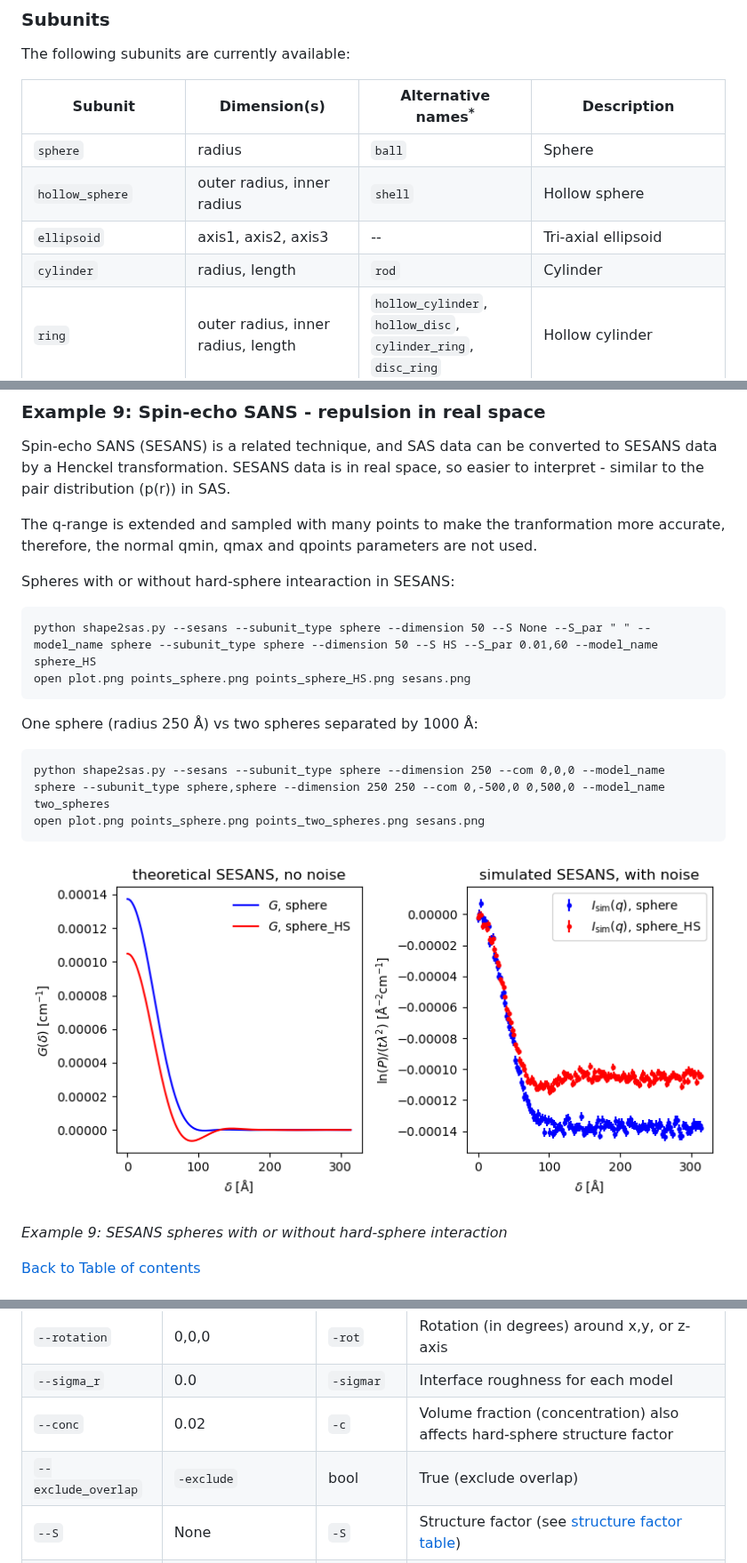
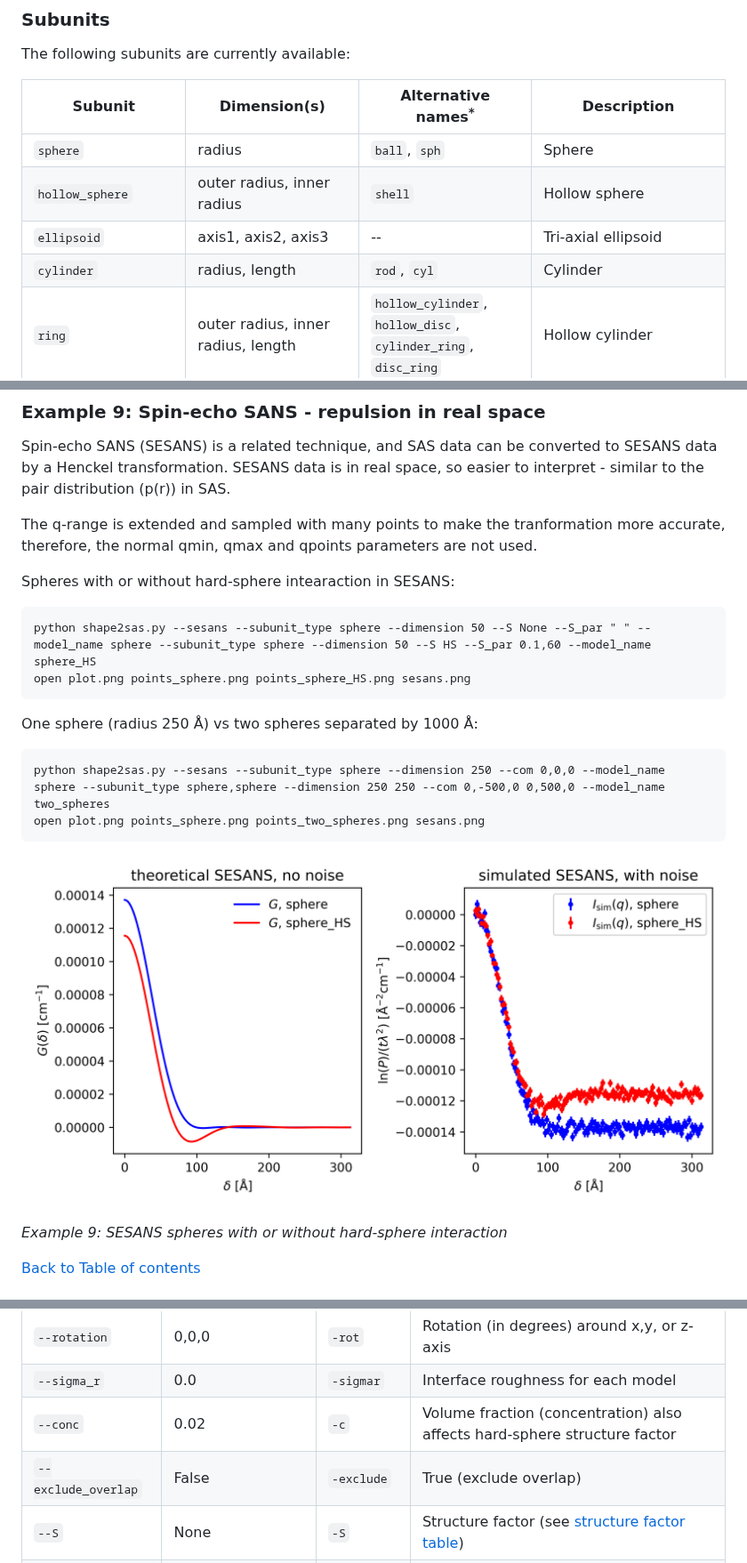
Before and after one commit to andreashlarsen/Shape2SAS, a Markdown page: README.md, 3 parts joined by grey strips. Shown at 89% size. Rendered like a GitHub page; pictures changed too: examples/sesans_HS.png.

````diff
--- a/README.md
+++ b/README.md
@@ -89,10 +89,10 @@ The following subunits are currently available:
 
 | Subunit          | Dimension(s)   |  Alternative names<sup>*</sup>           | Description                |
 |------------------|----------------|--------------------------------|----------------------------|
-| `sphere` | radius  | `ball` | Sphere
+| `sphere` | radius  | `ball`, `sph` | Sphere
 | `hollow_sphere` | outer radius, inner radius  | `shell` | Hollow sphere |
 | `ellipsoid` | axis1, axis2, axis3  | -- | Tri-axial ellipsoid |
-| `cylinder` | radius, length  | `rod` | Cylinder |
+| `cylinder` | radius, length  | `rod`, `cyl` | Cylinder |
 | `ring` | outer radius, inner radius, length  | `hollow_cylinder`, `hollow_disc`, `cylinder_ring`, `disc_ring` | Hollow cylinder |
 | `elliptical_cylinder` | radius1, radius2, length  | `elliptical_rod` | Cylinder |
 | `cube` | side length | `dice` | Cube |
@@ -330,7 +331,7 @@ The q-range is extended and sampled with many points to make the tranformation m
 
 Spheres with or without hard-sphere intearaction in SESANS:
 ```
-python shape2sas.py --sesans --subunit_type sphere --dimension 50 --S None --S_par " " --model_name sphere --subunit_type sphere --dimension 50 --S HS --S_par 0.01,60 --model_name sphere_HS
+python shape2sas.py --sesans --subunit_type sphere --dimension 50 --S None --S_par " " --model_name sphere --subunit_type sphere --dimension 50 --S HS --S_par 0.1,60 --model_name sphere_HS
 open plot.png points_sphere.png points_sphere_HS.png sesans.png
 ```
 One sphere (radius 250 Å) vs two spheres separated by 1000 Å:
@@ -365,7 +366,7 @@ Shape2SAS has two types of inputs: model-dependent inputs, that only affect the
 | `--rotation`         | 0,0,0  | `-rot`  | Rotation (in degrees) around x,y, or z-axis |
 | `--sigma_r`      | 0.0    | `-sigmar` | Interface roughness for each model                  |
 | `--conc`         | 0.02  | `-c`  | Volume fraction (concentration) also affects hard-sphere structure factor |
-| `--exclude_overlap`    | `-exclude`   | bool  | True (exclude overlap)    | Exclude overlap (True) or not (False) |
+| `--exclude_overlap`    | False   | `-exclude`  | True (exclude overlap)    | Exclude overlap (True) or not (False) |
 | `--S`         | None   | `-S`  | Structure factor (see [structure factor table](#structure-factors)) |
 | `--S_par`         | None  | `-Spar`   | Structure factor parameters (see [structure factor table](#structure-factors)) |
 
````
Also changed, not shown: other parts of README.md (+3 -2 lines), 4 other files.
